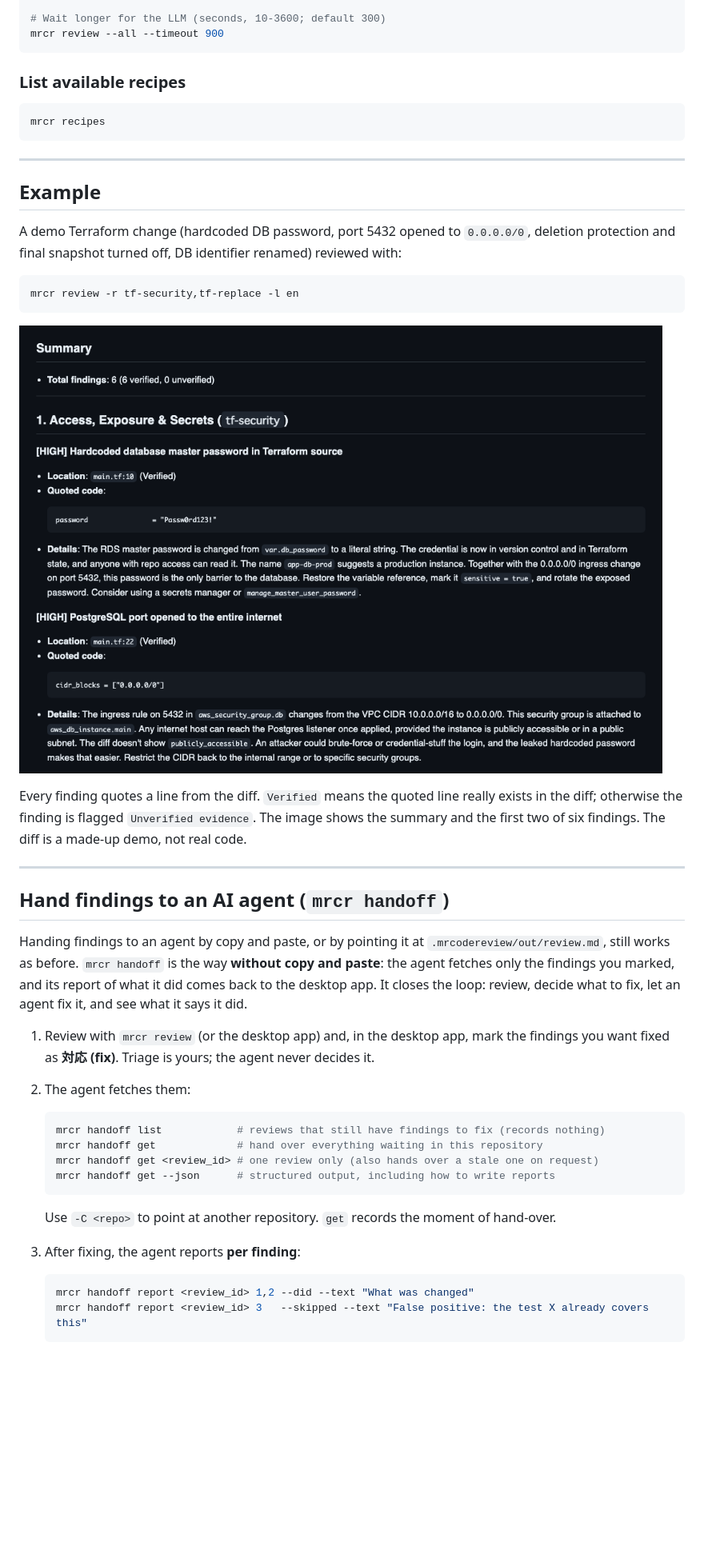
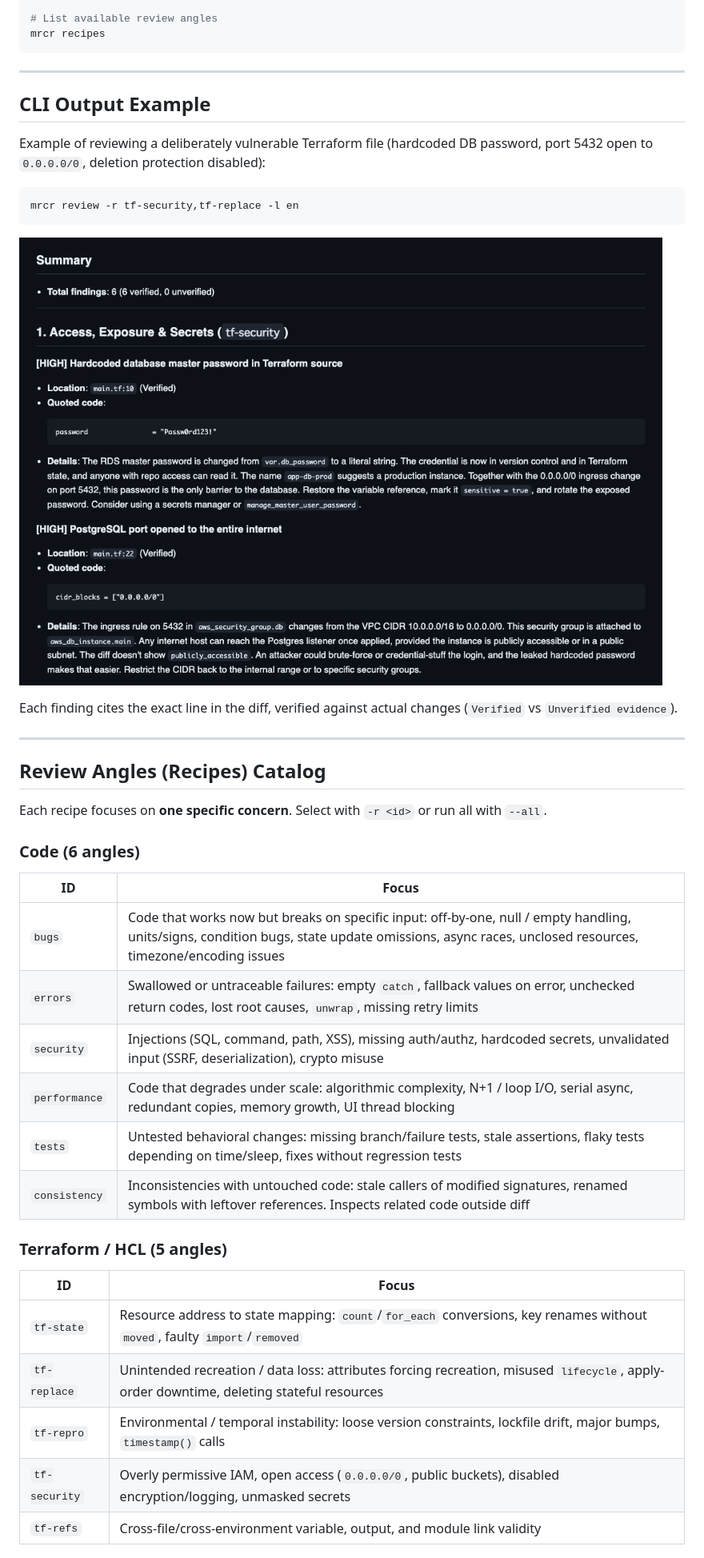
Before and after one commit to MR-TABATA/MrCodeReview, a Markdown page: README.md, the part around one of its changes. Shown at 80% size. Rendered like a GitHub page; blank space fills up the shorter version.

````diff
--- a/README.md
+++ b/README.md
@@ -66,20 +100,14 @@ mrcr review -r bugs -f json --stdout
 mrcr review -b HEAD~1
 
-# Wait longer for the LLM (seconds, 10-3600; default 300)
-mrcr review --all --timeout 900
-```
-
-### List available recipes
-
-```bash
+# List available review angles
 mrcr recipes
 ```
 
 ---
 
-## Example
+## CLI Output Example
 
-A demo Terraform change (hardcoded DB password, port 5432 opened to `0.0.0.0/0`, deletion protection and final snapshot turned off, DB identifier renamed) reviewed with:
+Example of reviewing a deliberately vulnerable Terraform file (hardcoded DB password, port 5432 open to `0.0.0.0/0`, deletion protection disabled):
 
 ```bash
 mrcr review -r tf-security,tf-replace -l en
@@ -89,27 +117,30 @@ mrcr review -r tf-security,tf-replace -l en
 
-Every finding quotes a line from the diff. `Verified` means the quoted line really exists in the diff; otherwise the finding is flagged `Unverified evidence`. The image shows the summary and the first two of six findings. The diff is a made-up demo, not real code.
+Each finding cites the exact line in the diff, verified against actual changes (`Verified` vs `Unverified evidence`).
 
 ---
 
-## Hand findings to an AI agent (`mrcr handoff`)
+## Review Angles (Recipes) Catalog
 
-Handing findings to an agent by copy and paste, or by pointing it at `.mrcodereview/out/review.md`, still works as before. `mrcr handoff` is the way **without copy and paste**: the agent fetches only the findings you marked, and its report of what it did comes back to the desktop app. It closes the loop: review, decide what to fix, let an agent fix it, and see what it says it did.
+Each recipe focuses on **one specific concern**. Select with `-r <id>` or run all with `--all`.
 
-1. Review with `mrcr review` (or the desktop app) and, in the desktop app, mark the findings you want fixed as **対応 (fix)**. Triage is yours; the agent never decides it.
-2. The agent fetches them:
+### Code (6 angles)
 
-   ```bash
-   mrcr handoff list            # reviews that still have findings to fix (records nothing)
-   mrcr handoff get             # hand over everything waiting in this repository
-   mrcr handoff get <review_id> # one review only (also hands over a stale one on request)
-   mrcr handoff get --json      # structured output, including how to write reports
-   ```
+| ID | Focus |
+|---|---|
+| `bugs` | Code that works now but breaks on specific input: off-by-one, null / empty handling, units/signs, condition bugs, state update omissions, async races, unclosed resources, timezone/encoding issues |
+| `errors` | Swallowed or untraceable failures: empty `catch`, fallback values on error, unchecked return codes, lost root causes, `unwrap`, missing retry limits |
+| `security` | Injections (SQL, command, path, XSS), missing auth/authz, hardcoded secrets, unvalidated input (SSRF, deserialization), crypto misuse |
+| `performance` | Code that degrades under scale: algorithmic complexity, N+1 / loop I/O, serial async, redundant copies, memory growth, UI thread blocking |
+| `tests` | Untested behavioral changes: missing branch/failure tests, stale assertions, flaky tests depending on time/sleep, fixes without regression tests |
+| `consistency` | Inconsistencies with untouched code: stale callers of modified signatures, renamed symbols with leftover references. Inspects related code outside diff |
 
-   Use `-C <repo>` to point at another repository. `get` records the moment of hand-over.
-3. After fixing, the agent reports **per finding**:
+### Terraform / HCL (5 angles)
 
-   ```bash
-   mrcr handoff report <review_id> 1,2 --did --text "What was changed"
-   mrcr handoff report <review_id> 3   --skipped --text "False positive: the test X already covers this"
-   ```
+| ID | Focus |
+|---|---|
+| `tf-state` | Resource address to state mapping: `count`/`for_each` conversions, key renames without `moved`, faulty `import`/`removed` |
+| `tf-replace` | Unintended recreation / data loss: attributes forcing recreation, misused `lifecycle`, apply-order downtime, deleting stateful resources |
+| `tf-repro` | Environmental / temporal instability: loose version constraints, lockfile drift, major bumps, `timestamp()` calls |
+| `tf-security` | Overly permissive IAM, open access (`0.0.0.0/0`, public buckets), disabled encryption/logging, unmasked secrets |
+| `tf-refs` | Cross-file/cross-environment variable, output, and module link validity |
 
````
Also changed, not shown: other parts of README.md (+92 -73 lines), README.ja.md (+76 -75 lines), art/hero.png (added), 4 other files.
